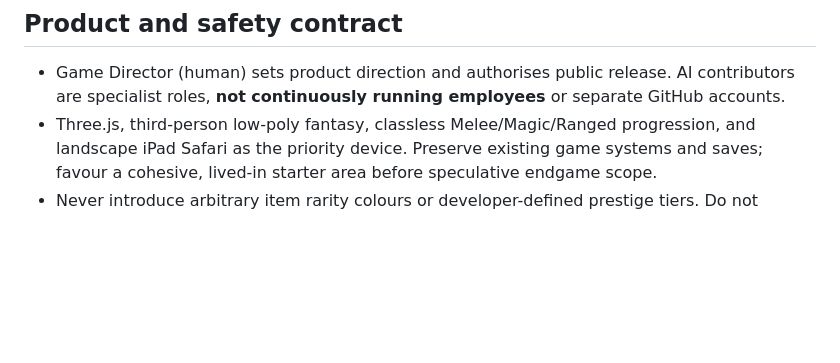
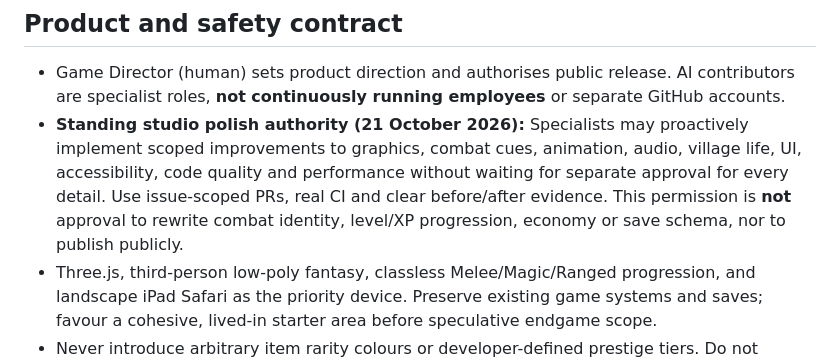
Before and after one commit to benhorner9/Projectoakrest, a Markdown page: AGENTS.md, the part around the change. Drawn GitHub-style; blank space fills up the shorter version.

Commit message:
studio: codify delegated improvement authority and protected decisions

```diff
--- a/AGENTS.md
+++ b/AGENTS.md
@@ -4,6 +4,7 @@ Read this file before editing Oakrest, along with `docs/AI_STUDIO_CHARTER.md`, `
 
 ## Product and safety contract
 - Game Director (human) sets product direction and authorises public release. AI contributors are specialist roles, **not continuously running employees** or separate GitHub accounts.
+- **Standing studio polish authority (21 October 2026):** Specialists may proactively implement scoped improvements to graphics, combat cues, animation, audio, village life, UI, accessibility, code quality and performance without waiting for separate approval for every detail. Use issue-scoped PRs, real CI and clear before/after evidence. This permission is **not** approval to rewrite combat identity, level/XP progression, economy or save schema, nor to publish publicly.
 - Three.js, third-person low-poly fantasy, classless Melee/Magic/Ranged progression, and landscape iPad Safari as the priority device. Preserve existing game systems and saves; favour a cohesive, lived-in starter area before speculative endgame scope.
 - Never introduce arbitrary item rarity colours or developer-defined prestige tiers. Do not implement unapproved gameplay features in a quality/refactoring task.
 - Player progression aims for meaningful long-term level-99 mastery. Do not casually change combat XP, Woodcutting XP, equipment requirements, hit rates or resource economy without balance evidence.
```
